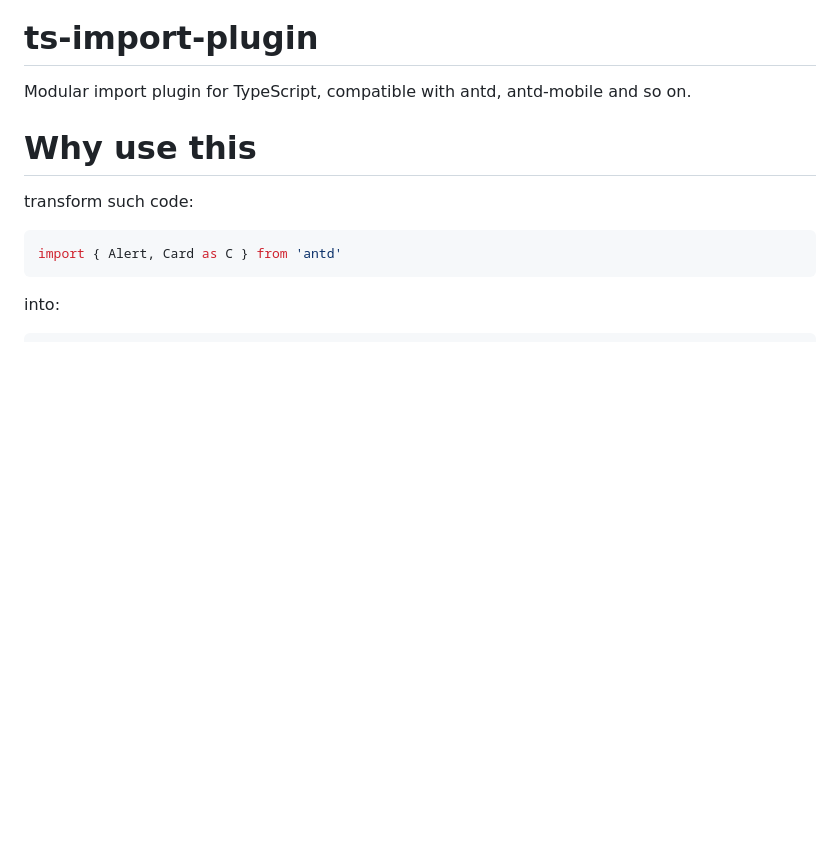
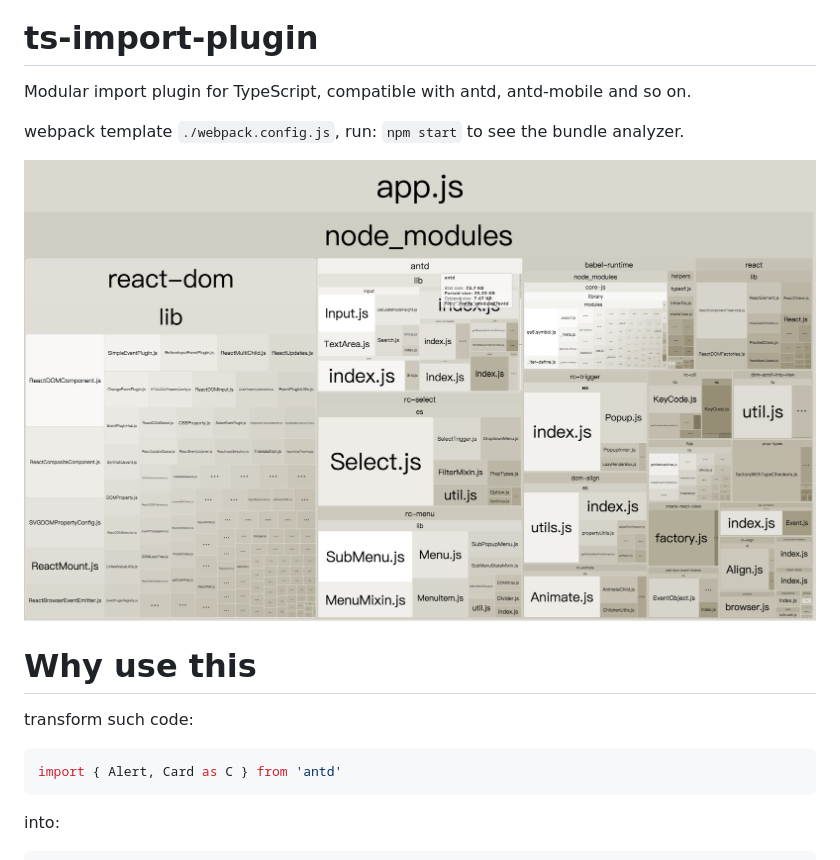
Before and after one commit to ts-plugin/ts-import-plugin, a Markdown page: README.md, the part around the change. Rendered like a GitHub page; pictures changed too: bundle.png (added); blank space fills up the shorter version.

Commit message:
docs: add bundle analyzer

```diff
--- a/README.md
+++ b/README.md
@@ -5,6 +5,10 @@
 # ts-import-plugin
 
 Modular import plugin for TypeScript, compatible with antd, antd-mobile and so on.
+
+webpack template `./webpack.config.js`, run: `npm start` to see the bundle analyzer.
+
+![bundle-analyzer](./bundle.png)
 
 # Why use this
 
```
Also changed, not shown: 3 other files.
